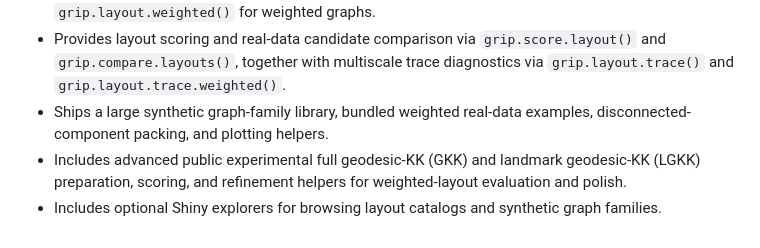
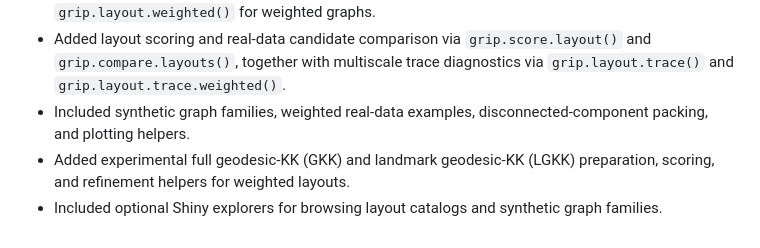
Before and after one commit to pgajer/grip, a Markdown page: NEWS.md, the part around one of its changes. GitHub-like rendering.

```diff
--- a/NEWS.md
+++ b/NEWS.md
@@ -85,13 +78,12 @@
   `grip.layout()` for unweighted graphs and
   `grip.layout.weighted()` for weighted graphs.
-* Provides layout scoring and real-data candidate comparison via
+* Added layout scoring and real-data candidate comparison via
   `grip.score.layout()` and `grip.compare.layouts()`, together with
   multiscale trace diagnostics via `grip.layout.trace()` and
   `grip.layout.trace.weighted()`.
-* Ships a large synthetic graph-family library, bundled weighted real-data
-  examples, disconnected-component packing, and plotting helpers.
-* Includes advanced public experimental full geodesic-KK (GKK) and landmark
-  geodesic-KK (LGKK) preparation, scoring, and refinement helpers for
-  weighted-layout evaluation and polish.
-* Includes optional Shiny explorers for browsing layout catalogs and synthetic
+* Included synthetic graph families, weighted real-data examples,
+  disconnected-component packing, and plotting helpers.
+* Added experimental full geodesic-KK (GKK) and landmark geodesic-KK (LGKK)
+  preparation, scoring, and refinement helpers for weighted layouts.
+* Included optional Shiny explorers for browsing layout catalogs and synthetic
   graph families.
```
Also changed, not shown: other parts of NEWS.md (+47 -54 lines).
